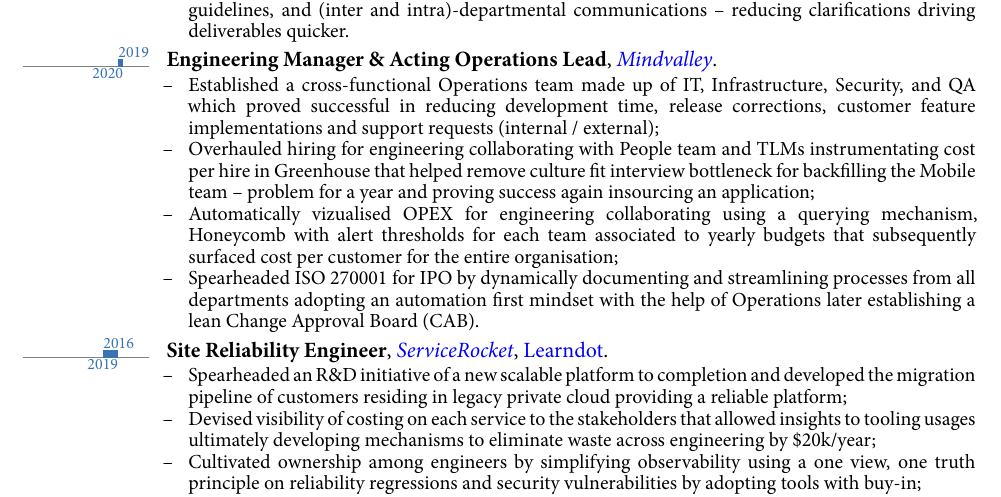
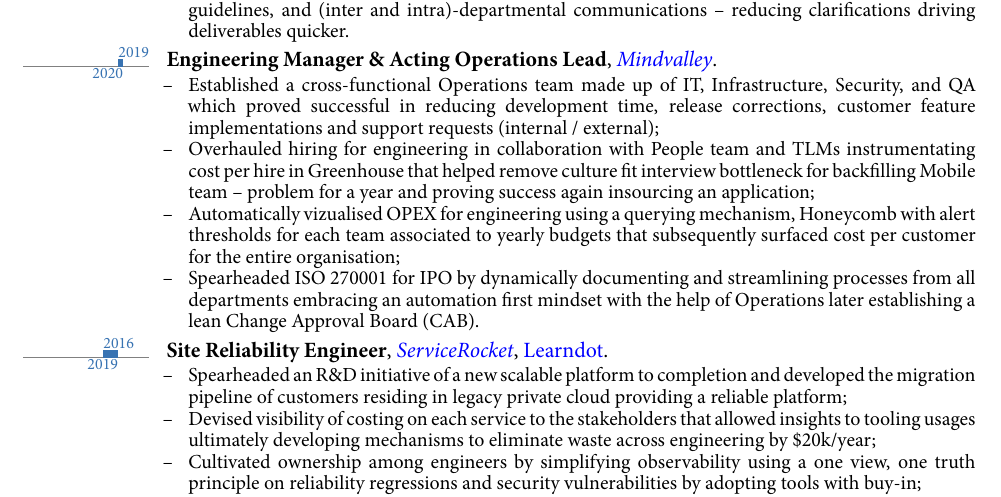
Before and after one commit to naiduarvind/cv, a LaTeX CV (ArvindNaidu_en.tex): part of page 2 of 3, cut so that both start at the same text. The pictures show the PDF file ArvindNaidu_en.pdf that the author committed with the source.

Commit message:
fix(resume): remove unnecessary conjuctions
Signed-off-by: Arvind Naidu <arvind.naidu@mindvalley.com>

```diff
--- a/ArvindNaidu_en.tex
+++ b/ArvindNaidu_en.tex
@@ -106,9 +106,9 @@
   {
     \begin{itemize}
       \item Established a cross-functional Operations team made up of IT, Infrastructure, Security, and QA which proved successful in reducing development time, release corrections, customer feature implementations and support requests (internal / external);
-      \item Overhauled hiring for engineering collaborating with People team and TLMs instrumentating cost per hire in Greenhouse that helped remove culture fit interview bottleneck for backfilling the Mobile team -- problem for a year and proving success again insourcing an application;
-      \item Automatically vizualised OPEX for engineering collaborating using a querying mechanism, Honeycomb with alert thresholds for each team associated to yearly budgets that subsequently surfaced cost per customer for the entire organisation;
-      \item Spearheaded ISO 270001 for IPO by dynamically documenting and streamlining processes from all departments adopting an automation first mindset with the help of Operations later establishing a lean Change Approval Board (CAB).
+      \item Overhauled hiring for engineering in collaboration with People team and TLMs instrumentating cost per hire in Greenhouse that helped remove culture fit interview bottleneck for backfilling Mobile team -- problem for a year and proving success again insourcing an application;
+      \item Automatically vizualised OPEX for engineering using a querying mechanism, Honeycomb with alert thresholds for each team associated to yearly budgets that subsequently surfaced cost per customer for the entire organisation;
+      \item Spearheaded ISO 270001 for IPO by dynamically documenting and streamlining processes from all departments embracing an automation first mindset with the help of Operations later establishing a lean Change Approval Board (CAB).
     \end{itemize}
 }
 
```
Also changed, not shown: ArvindNaidu_en.pdf.
